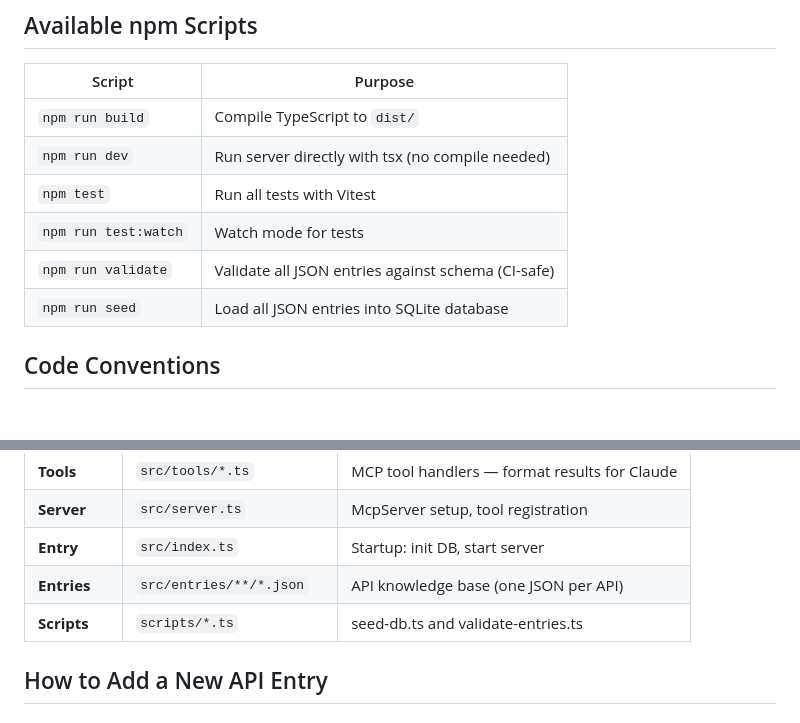
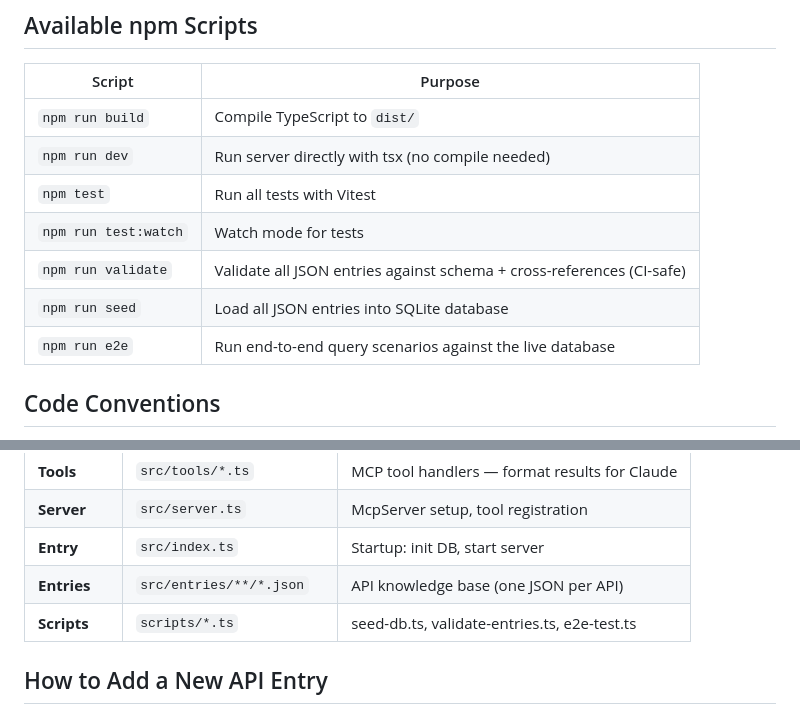
Before and after one commit to adityanair98/api-oracle, a Markdown page: CLAUDE.md, 2 parts joined by grey strips. Drawn GitHub-style; blank space fills up the shorter version.

```diff
--- a/CLAUDE.md
+++ b/CLAUDE.md
@@ -17,8 +17,9 @@ Claude Code → MCP tools → search layer → SQLite DB ← seed script ← JSO
 | `npm run dev` | Run server directly with tsx (no compile needed) |
 | `npm test` | Run all tests with Vitest |
 | `npm run test:watch` | Watch mode for tests |
-| `npm run validate` | Validate all JSON entries against schema (CI-safe) |
+| `npm run validate` | Validate all JSON entries against schema + cross-references (CI-safe) |
 | `npm run seed` | Load all JSON entries into SQLite database |
+| `npm run e2e` | Run end-to-end query scenarios against the live database |
 
 ## Code Conventions
 
@@ -41,7 +42,7 @@ Claude Code → MCP tools → search layer → SQLite DB ← seed script ← JSO
 | **Server** | `src/server.ts` | McpServer setup, tool registration |
 | **Entry** | `src/index.ts` | Startup: init DB, start server |
 | **Entries** | `src/entries/**/*.json` | API knowledge base (one JSON per API) |
-| **Scripts** | `scripts/*.ts` | seed-db.ts and validate-entries.ts |
+| **Scripts** | `scripts/*.ts` | seed-db.ts, validate-entries.ts, e2e-test.ts |
 
 ## How to Add a New API Entry
 
```
Also changed, not shown: README.md (+35 -33 lines).
